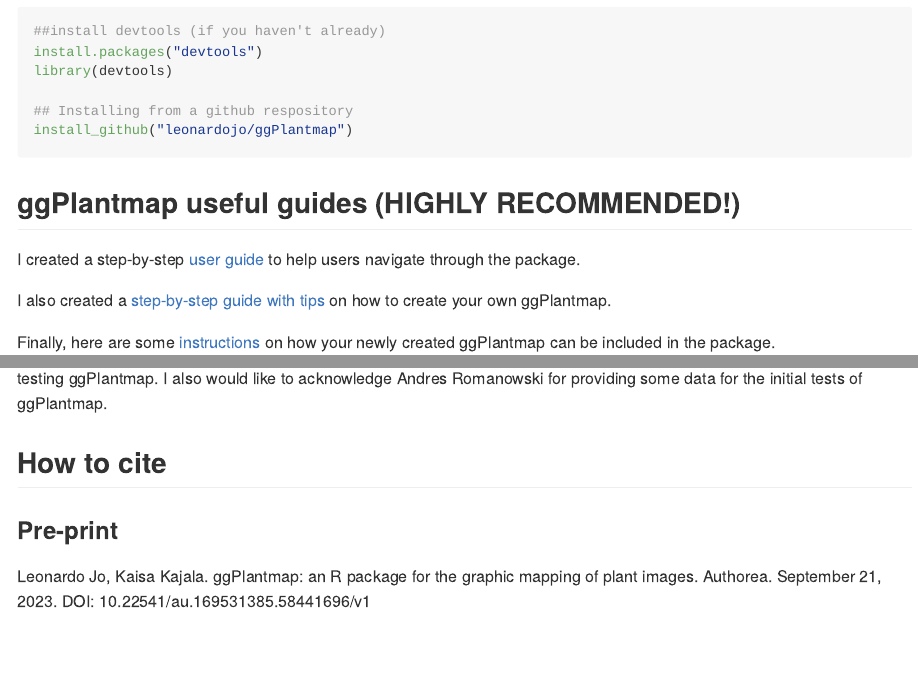
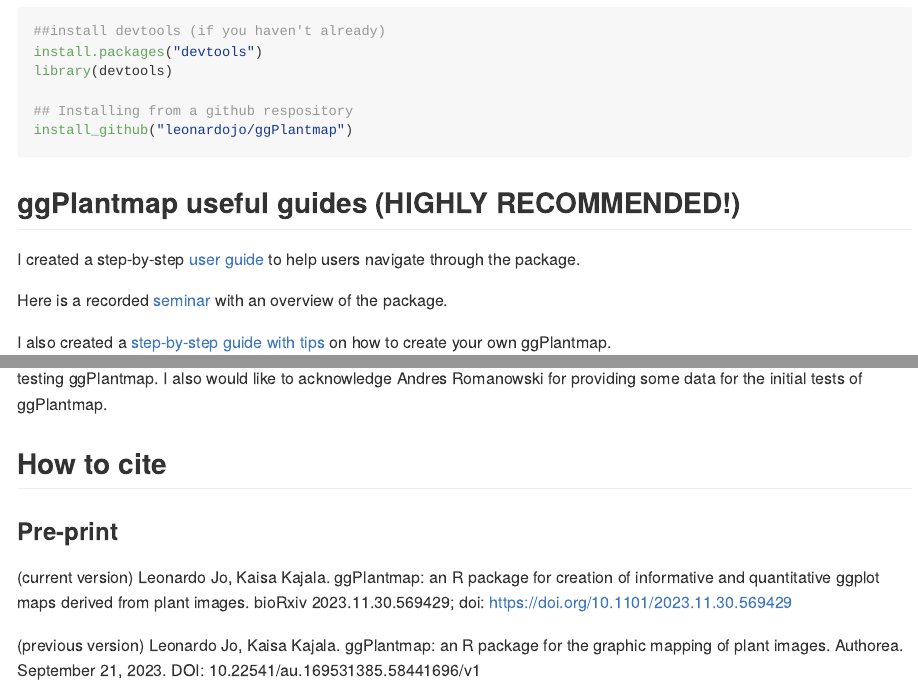
Before and after one commit to leonardojo/ggPlantmap, an R Markdown document (README.Rmd): the page in a window 1100 px wide, from 560 px down, and a second part further down, joined at a grey line. The pictures show the output file README.md that the author committed with the source, drawn offline in the style of GitHub.

Commit message:
Adding new citation

```diff
--- a/README.Rmd
+++ b/README.Rmd
@@ -38,6 +38,8 @@ install_github("leonardojo/ggPlantmap")
 ## ggPlantmap useful guides (HIGHLY RECOMMENDED!)
 
 I created a step-by-step [user guide](https://github.com/leonardojo/ggPlantmap/blob/main/ggPlantmap.userguide.md) to help users navigate through the package.
+
+Here is a recorded [seminar](https://www.youtube.com/watch?v=TD5m5-CbWTw&t=1402s) with an overview of the package.
 
 I also created a [step-by-step guide with tips](https://github.com/leonardojo/ggPlantmap/blob/main/TutorialforXMLfile.pdf) on how to create your own ggPlantmap.
 
@@ -165,5 +167,9 @@ I would like to acknowledge Kaisa Kajala, Lisa Oskam, Monica Garcia Gomez, Pierr
 
 ## How to cite
 ### Pre-print
-Leonardo Jo, Kaisa Kajala. ggPlantmap: an R package for the  graphic mapping of plant images. Authorea. September 21, 2023.
+
+(current version) Leonardo Jo, Kaisa Kajala. ggPlantmap: an R package for creation of informative and quantitative ggplot maps derived from plant images.
+bioRxiv 2023.11.30.569429; doi: https://doi.org/10.1101/2023.11.30.569429
+
+(previous version) Leonardo Jo, Kaisa Kajala. ggPlantmap: an R package for the  graphic mapping of plant images. Authorea. September 21, 2023.
 DOI: 10.22541/au.169531385.58441696/v1
```
Also changed, not shown: README.md, 1 other file.
